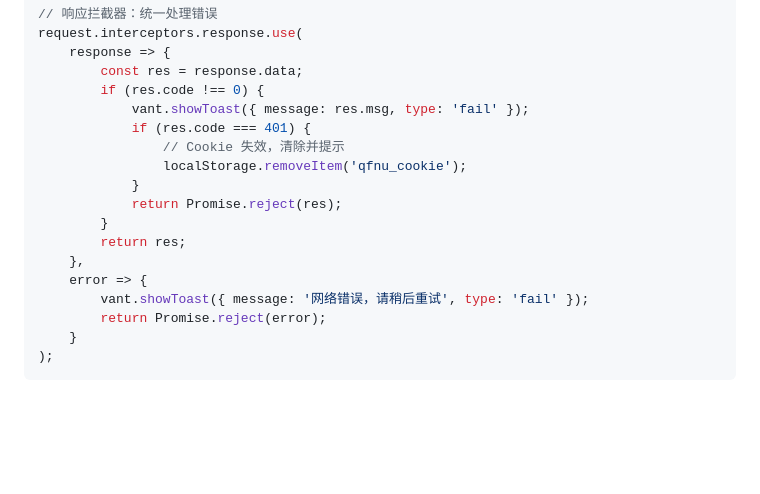
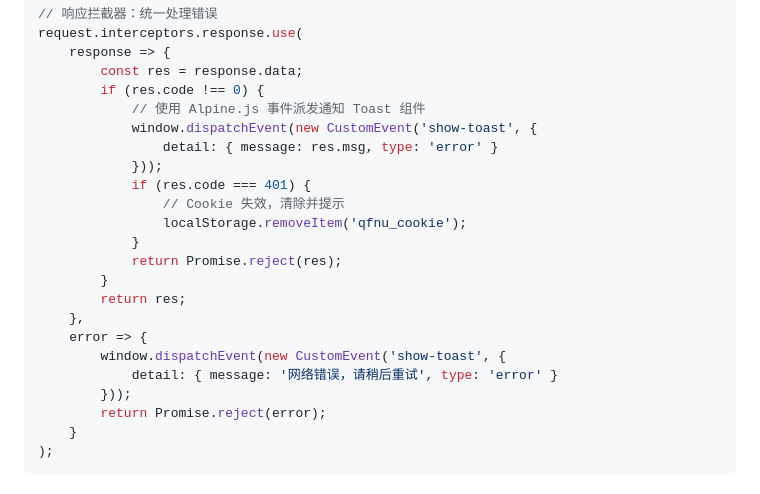
Before and after one commit to W1ndys/easy-qfnu-api-go, a Markdown page: docs/dev-guide/v1.md, the part around one of its changes. Drawn GitHub-style; blank space fills up the shorter version.

```diff
--- a/docs/dev-guide/v1.md
+++ b/docs/dev-guide/v1.md
@@ -234,7 +248,10 @@ request.interceptors.response.use(
     response => {
         const res = response.data;
         if (res.code !== 0) {
-            vant.showToast({ message: res.msg, type: 'fail' });
+            // 使用 Alpine.js 事件派发通知 Toast 组件
+            window.dispatchEvent(new CustomEvent('show-toast', {
+                detail: { message: res.msg, type: 'error' }
+            }));
             if (res.code === 401) {
                 // Cookie 失效，清除并提示
                 localStorage.removeItem('qfnu_cookie');
@@ -244,7 +261,9 @@ request.interceptors.response.use(
         return res;
     },
     error => {
-        vant.showToast({ message: '网络错误，请稍后重试', type: 'fail' });
+        window.dispatchEvent(new CustomEvent('show-toast', {
+            detail: { message: '网络错误，请稍后重试', type: 'error' }
+        }));
         return Promise.reject(error);
     }
 );
```
Also changed, not shown: other parts of docs/dev-guide/v1.md (+126 -78 lines), docs/dev-guide/v2.md (+26 -1 lines).
